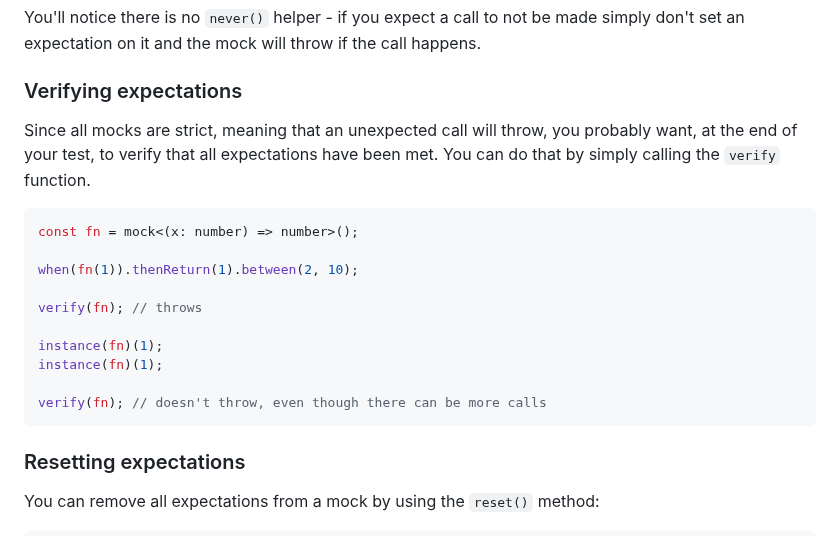
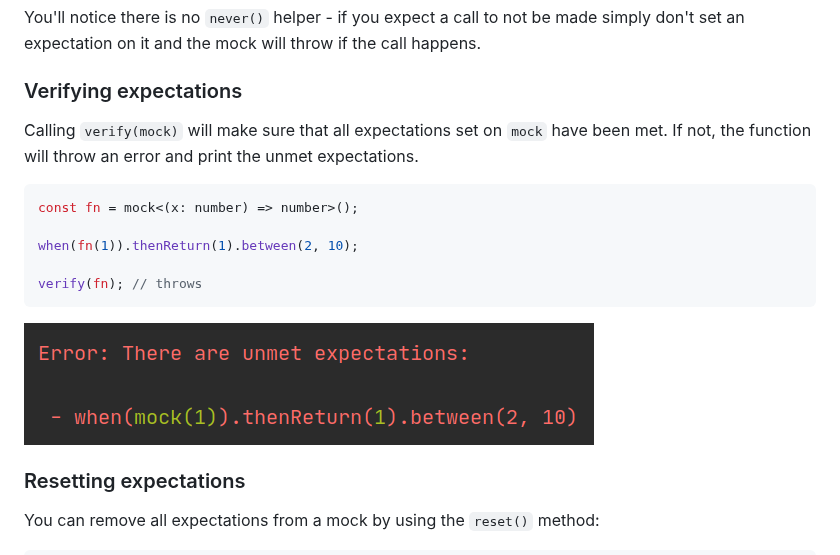
Before and after one commit to NiGhTTraX/strong-mock, a Markdown page: README.md, the part around the change. Drawn GitHub-style; pictures changed too: media/verify.png (added).

````diff
--- a/README.md
+++ b/README.md
@@ -193,7 +193,7 @@ You'll notice there is no `never()` helper - if you expect a call to not be made
 
 ### Verifying expectations
 
-Since all mocks are strict, meaning that an unexpected call will throw, you probably want, at the end of your test, to verify that all expectations have been met. You can do that by simply calling the `verify` function.
+Calling `verify(mock)` will make sure that all expectations set on `mock` have been met. If not, the function will throw an error and print the unmet expectations.
 
 ```typescript
 const fn = mock<(x: number) => number>();
@@ -201,12 +201,9 @@ const fn = mock<(x: number) => number>();
 when(fn(1)).thenReturn(1).between(2, 10);
 
 verify(fn); // throws
+```
 
-instance(fn)(1);
-instance(fn)(1);
-
-verify(fn); // doesn't throw, even though there can be more calls
-```
+![verify error](./media/verify.png)
 
 ### Resetting expectations
 
````
Also changed, not shown: 1 other file.
